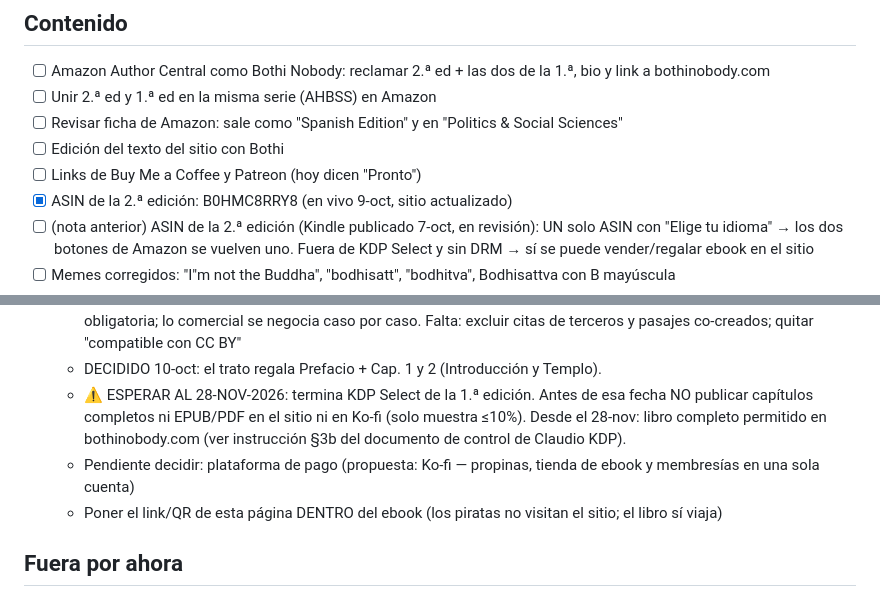
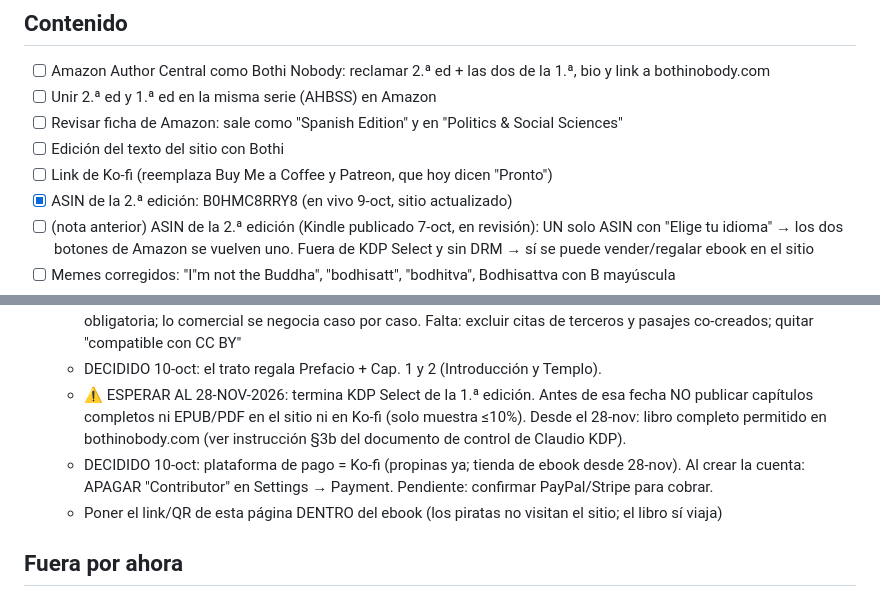
Before and after one commit to bothinobody/bothinobody-site, a Markdown page: PENDIENTES.md, 2 parts joined by grey strips. Rendered like a GitHub page.

Commit message:
Pendientes: Ko-fi como plataforma de pago
Co-Authored-By: Claude Opus 5.5 <noreply@anthropic.com>
Claude-Session: https://claude.ai/code/session_013x3iump1S6vFZMBHKtPPeT

```diff
--- a/PENDIENTES.md
+++ b/PENDIENTES.md
@@ -11,7 +11,7 @@
 - [ ] Unir 2.ª ed y 1.ª ed en la misma serie (AHBSS) en Amazon
 - [ ] Revisar ficha de Amazon: sale como "Spanish Edition" y en "Politics & Social Sciences"
 - [ ] Edición del texto del sitio con Bothi
-- [ ] Links de Buy Me a Coffee y Patreon (hoy dicen "Pronto")
+- [ ] Link de Ko-fi (reemplaza Buy Me a Coffee y Patreon, que hoy dicen "Pronto")
 - [x] ASIN de la 2.ª edición: B0HMC8RRY8 (en vivo 9-oct, sitio actualizado)
 - [ ] (nota anterior) ASIN de la 2.ª edición (Kindle publicado 7-oct, en revisión): UN solo ASIN con "Elige tu idioma" → los dos botones de Amazon se vuelven uno. Fuera de KDP Select y sin DRM → sí se puede vender/regalar ebook en el sitio
 - [ ] Memes corregidos: "I"m not the Buddha", "bodhisatt", "bodhitva", Bodhisattva con B mayúscula
@@ -30,7 +30,7 @@
   - Licencia de uso para IA (borrador v1.0): DECIDIDO 2-oct — SIN uso comercial, base CC BY-NC 4.0, atribución obligatoria; lo comercial se negocia caso por caso. Falta: excluir citas de terceros y pasajes co-creados; quitar "compatible con CC BY"
   - DECIDIDO 10-oct: el trato regala Prefacio + Cap. 1 y 2 (Introducción y Templo).
   - ⚠️ ESPERAR AL 28-NOV-2026: termina KDP Select de la 1.ª edición. Antes de esa fecha NO publicar capítulos completos ni EPUB/PDF en el sitio ni en Ko-fi (solo muestra ≤10%). Desde el 28-nov: libro completo permitido en bothinobody.com (ver instrucción §3b del documento de control de Claudio KDP).
-  - Pendiente decidir: plataforma de pago (propuesta: Ko-fi — propinas, tienda de ebook y membresías en una sola cuenta)
+  - DECIDIDO 10-oct: plataforma de pago = Ko-fi (propinas ya; tienda de ebook desde 28-nov). Al crear la cuenta: APAGAR "Contributor" en Settings → Payment. Pendiente: confirmar PayPal/Stripe para cobrar.
   - Poner el link/QR de esta página DENTRO del ebook (los piratas no visitan el sitio; el libro sí viaja)
 
 ## Fuera por ahora
```
